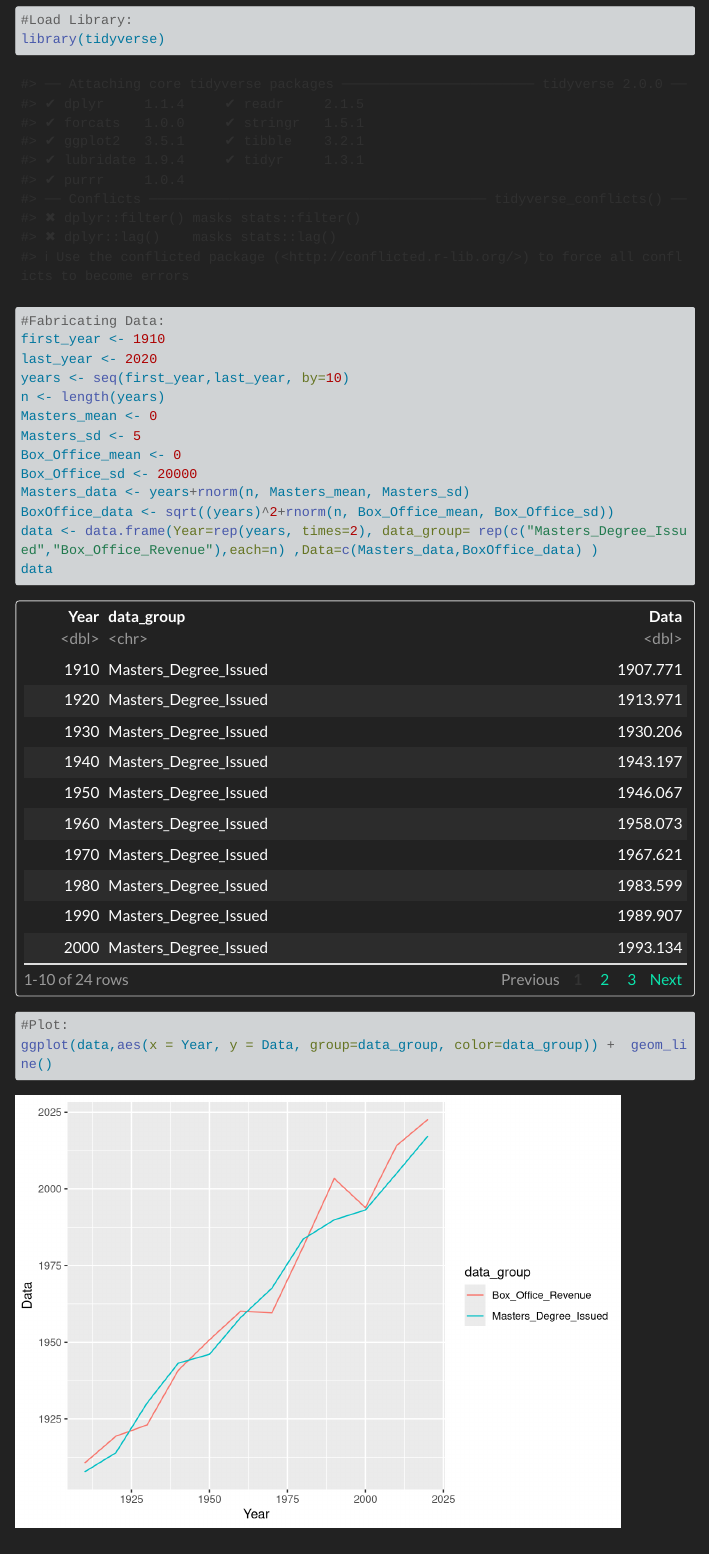
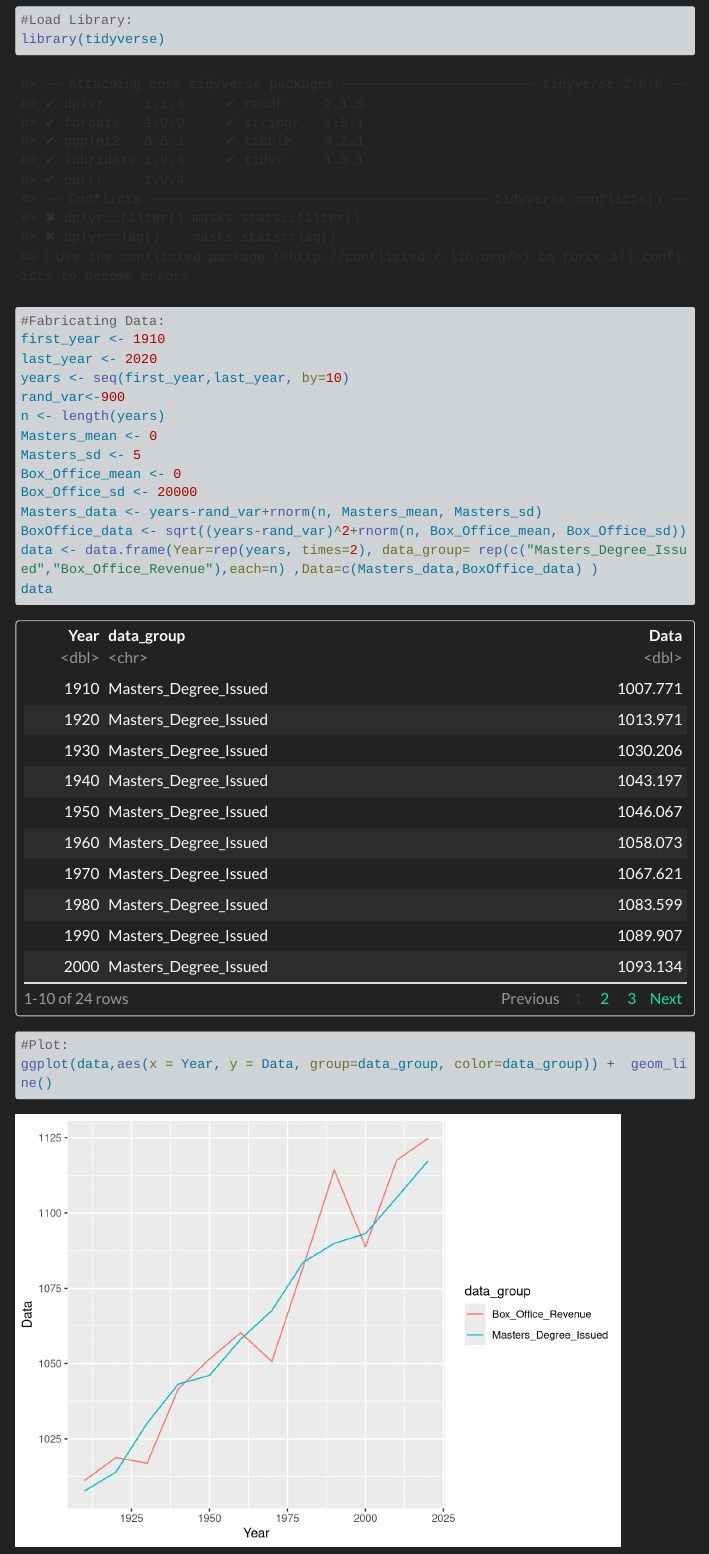
Before and after one commit to TUHHStartupEngineers-Classroom/cdsba-Samantha-Kamel, a Quarto document (content/01_journal/04_causality.qmd): the page in a window 1100 px wide, from 1340 px down. Rendered offline with R 4.5, knitr and Pandoc in place of Quarto, with nearby package versions; code that draws random numbers runs with fixed seeds of ours; menus at the side of the page are left out; long lines of code are wrapped.

Commit message:
Assignment 6
Editing the causality assignment

```diff
--- a/content/01_journal/04_causality.qmd
+++ b/content/01_journal/04_causality.qmd
@@ -35,13 +35,14 @@ library(tidyverse)
 first_year <- 1910
 last_year <- 2020
 years <- seq(first_year,last_year, by=10)
+rand_var<-900
 n <- length(years)
 Masters_mean <- 0
 Masters_sd <- 5
 Box_Office_mean <- 0
 Box_Office_sd <- 20000
-Masters_data <- years+rnorm(n, Masters_mean, Masters_sd)
-BoxOffice_data <- sqrt((years)^2+rnorm(n, Box_Office_mean, Box_Office_sd))
+Masters_data <- years-rand_var+rnorm(n, Masters_mean, Masters_sd)
+BoxOffice_data <- sqrt((years-rand_var)^2+rnorm(n, Box_Office_mean, Box_Office_sd))
 data <- data.frame(Year=rep(years, times=2), data_group= rep(c("Masters_Degree_Issued","Box_Office_Revenue"),each=n) ,Data=c(Masters_data,BoxOffice_data) )
 data
 
```
Also changed, not shown: content/01_journal/04_causality_files/figure-html/unnamed-chunk-1-1.png, 5 other files.
